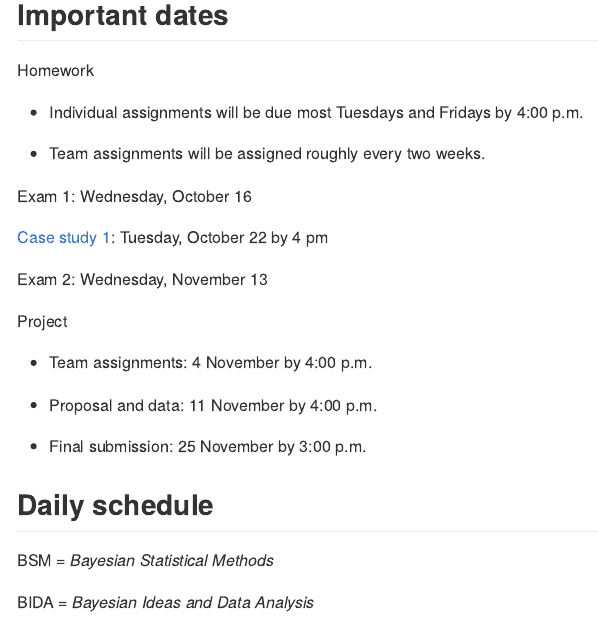
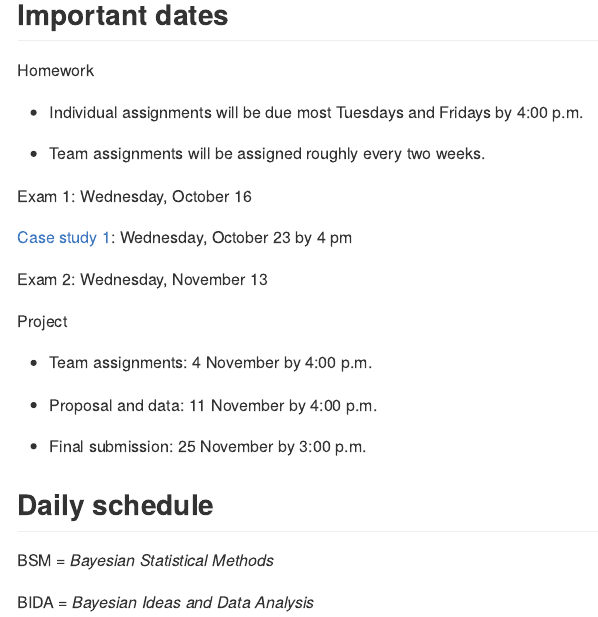
Before and after one commit to aloy/math315-fall2019, an R Markdown document (README.Rmd): the page in a window 1100 px wide, from 2010 px down. The pictures show the output file README.md that the author committed with the source, drawn offline in the style of GitHub.

Commit message:
case study due date change

```diff
--- a/README.Rmd
+++ b/README.Rmd
@@ -88,7 +89,7 @@ Homework
 
 Exam 1: Wednesday, October 16
 
-[Case study 1](case_study/): Tuesday, October 22 by 4 pm
+[Case study 1](case_study/): Wednesday, October 23 by 4 pm
 
 Exam 2: Wednesday, November 13
 
```
Also changed, not shown: README.md, case_study/case1_f2019.pdf, README.Rmd (1 more changed lines).
